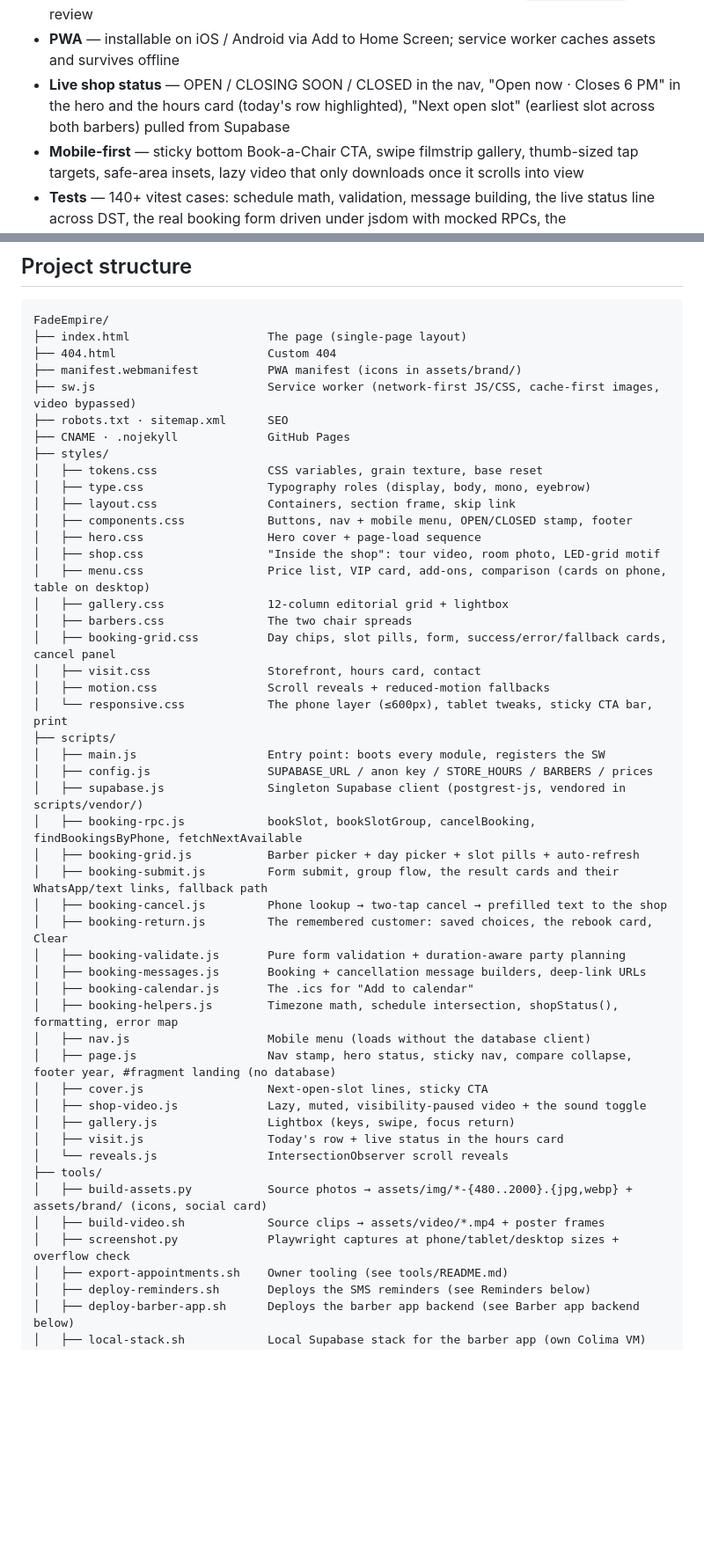
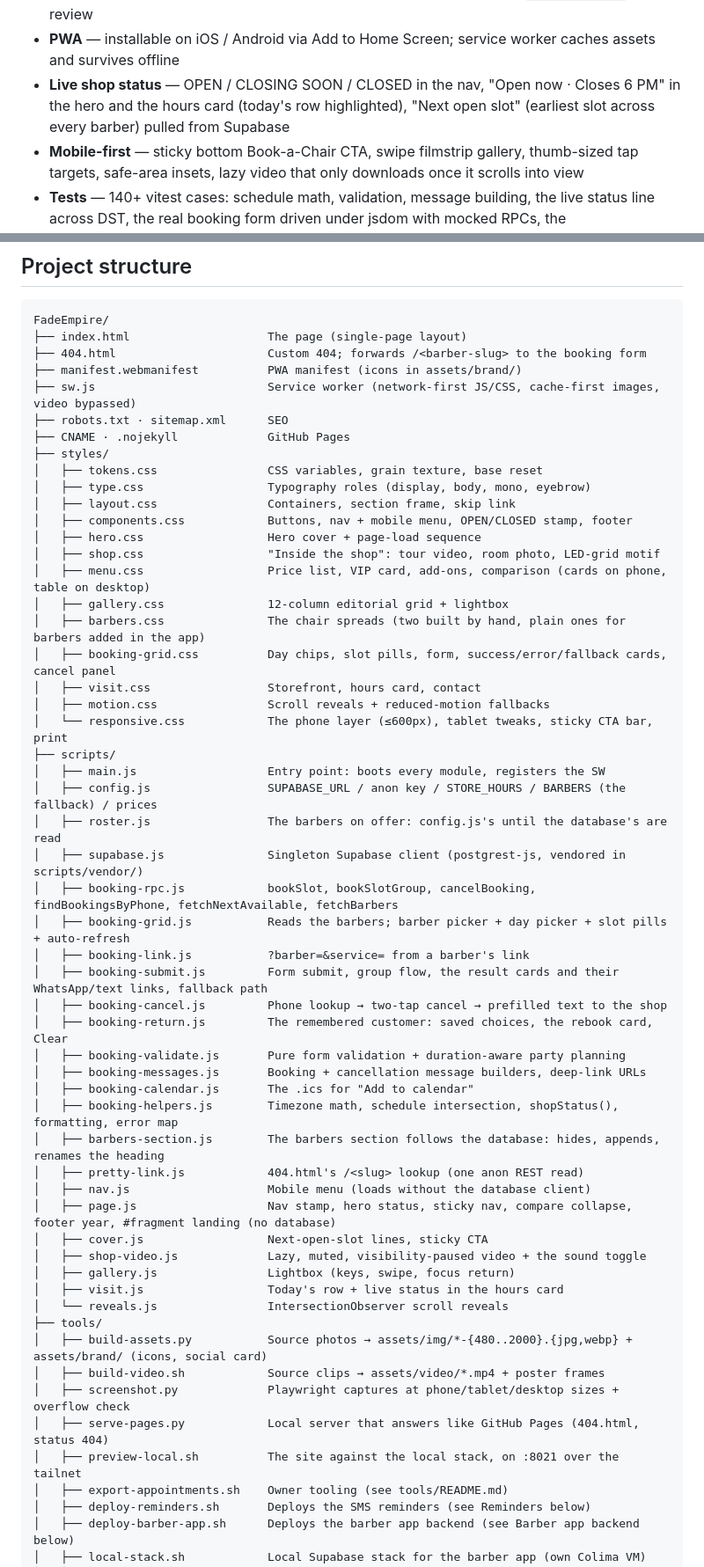
Before and after one commit to whoisaldo/FadeEmpire, a Markdown page: README.md, 2 parts joined by grey strips. Shown at 88% size. Rendered like a GitHub page; blank space fills up the shorter version.

Commit message:
README and CONTRACT: the site's barbers come from the database, booking links, the local preview

````diff
--- a/README.md
+++ b/README.md
@@ -23,7 +24,7 @@ Live: <https://chicopeefadeempire.com>
 - **Add to calendar** — the confirmation offers `fade-empire-<date>.ics`: one event per booking (a group spans the first start to the last end), in UTC from the shop's clock, with the address, the shop phone and the cancel link
 - **Messaging fallback** — if the DB is unreachable for any reason, the customer is still routed to WhatsApp/SMS with all the booking details, and the failure is logged to `booking_errors` for review
 - **PWA** — installable on iOS / Android via Add to Home Screen; service worker caches assets and survives offline
-- **Live shop status** — OPEN / CLOSING SOON / CLOSED in the nav, "Open now · Closes 6 PM" in the hero and the hours card (today's row highlighted), "Next open slot" (earliest slot across both barbers) pulled from Supabase
+- **Live shop status** — OPEN / CLOSING SOON / CLOSED in the nav, "Open now · Closes 6 PM" in the hero and the hours card (today's row highlighted), "Next open slot" (earliest slot across every barber) pulled from Supabase
 - **Mobile-first** — sticky bottom Book-a-Chair CTA, swipe filmstrip gallery, thumb-sized tap targets, safe-area insets, lazy video that only downloads once it scrolls into view
 - **Tests** — 140+ vitest cases: schedule math, validation, message building, the live status line across DST, the real booking form driven under jsdom with mocked RPCs, the video/lightbox/hours modules, and drift guards that read `index.html` and fail if a price, hour, or asset path disagrees with `config.js` or the disk
 
@@ -52,7 +53,7 @@ No build step at deploy time: `package.json` exists only for the test tooling, `
 ```
 FadeEmpire/
 ├── index.html                    The page (single-page layout)
-├── 404.html                      Custom 404
+├── 404.html                      Custom 404; forwards /<barber-slug> to the booking form
 ├── manifest.webmanifest          PWA manifest (icons in assets/brand/)
 ├── sw.js                         Service worker (network-first JS/CSS, cache-first images, video bypassed)
 ├── robots.txt · sitemap.xml      SEO
@@ -66,17 +67,19 @@ FadeEmpire/
 │   ├── shop.css                  "Inside the shop": tour video, room photo, LED-grid motif
 │   ├── menu.css                  Price list, VIP card, add-ons, comparison (cards on phone, table on desktop)
 │   ├── gallery.css               12-column editorial grid + lightbox
-│   ├── barbers.css               The two chair spreads
+│   ├── barbers.css               The chair spreads (two built by hand, plain ones for barbers added in the app)
 │   ├── booking-grid.css          Day chips, slot pills, form, success/error/fallback cards, cancel panel
 │   ├── visit.css                 Storefront, hours card, contact
 │   ├── motion.css                Scroll reveals + reduced-motion fallbacks
 │   └── responsive.css            The phone layer (≤600px), tablet tweaks, sticky CTA bar, print
 ├── scripts/
 │   ├── main.js                   Entry point: boots every module, registers the SW
-│   ├── config.js                 SUPABASE_URL / anon key / STORE_HOURS / BARBERS / prices
+│   ├── config.js                 SUPABASE_URL / anon key / STORE_HOURS / BARBERS (the fallback) / prices
+│   ├── roster.js                 The barbers on offer: config.js's until the database's are read
 │   ├── supabase.js               Singleton Supabase client (postgrest-js, vendored in scripts/vendor/)
-│   ├── booking-rpc.js            bookSlot, bookSlotGroup, cancelBooking, findBookingsByPhone, fetchNextAvailable
-│   ├── booking-grid.js           Barber picker + day picker + slot pills + auto-refresh
+│   ├── booking-rpc.js            bookSlot, bookSlotGroup, cancelBooking, findBookingsByPhone, fetchNextAvailable, fetchBarbers
+│   ├── booking-grid.js           Reads the barbers; barber picker + day picker + slot pills + auto-refresh
+│   ├── booking-link.js           ?barber=&service= from a barber's link
 │   ├── booking-submit.js         Form submit, group flow, the result cards and their WhatsApp/text links, fallback path
 │   ├── booking-cancel.js         Phone lookup → two-tap cancel → prefilled text to the shop
 │   ├── booking-return.js         The remembered customer: saved choices, the rebook card, Clear
@@ -84,6 +87,8 @@ FadeEmpire/
 │   ├── booking-messages.js       Booking + cancellation message builders, deep-link URLs
 │   ├── booking-calendar.js       The .ics for "Add to calendar"
 │   ├── booking-helpers.js        Timezone math, schedule intersection, shopStatus(), formatting, error map
+│   ├── barbers-section.js        The barbers section follows the database: hides, appends, renames the heading
+│   ├── pretty-link.js            404.html's /<slug> lookup (one anon REST read)
 │   ├── nav.js                    Mobile menu (loads without the database client)
 │   ├── page.js                   Nav stamp, hero status, sticky nav, compare collapse, footer year, #fragment landing (no database)
 │   ├── cover.js                  Next-open-slot lines, sticky CTA
@@ -95,6 +100,8 @@ FadeEmpire/
 │   ├── build-assets.py           Source photos → assets/img/*-{480..2000}.{jpg,webp} + assets/brand/ (icons, social card)
 │   ├── build-video.sh            Source clips → assets/video/*.mp4 + poster frames
 │   ├── screenshot.py             Playwright captures at phone/tablet/desktop sizes + overflow check
+│   ├── serve-pages.py            Local server that answers like GitHub Pages (404.html, status 404)
+│   ├── preview-local.sh          The site against the local stack, on :8021 over the tailnet
 │   ├── export-appointments.sh    Owner tooling (see tools/README.md)
 │   ├── deploy-reminders.sh       Deploys the SMS reminders (see Reminders below)
 │   ├── deploy-barber-app.sh      Deploys the barber app backend (see Barber app backend below)
````
Also changed, not shown: other parts of README.md (+22 -4 lines), docs/barber-app/CONTRACT.md (+4 -0 lines).
